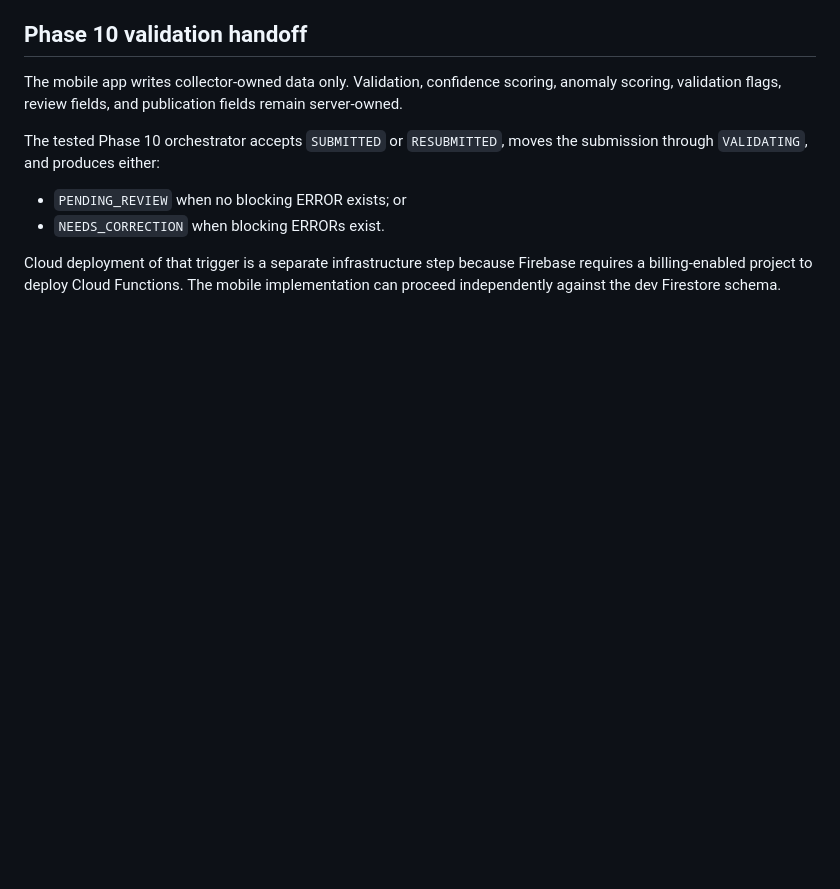
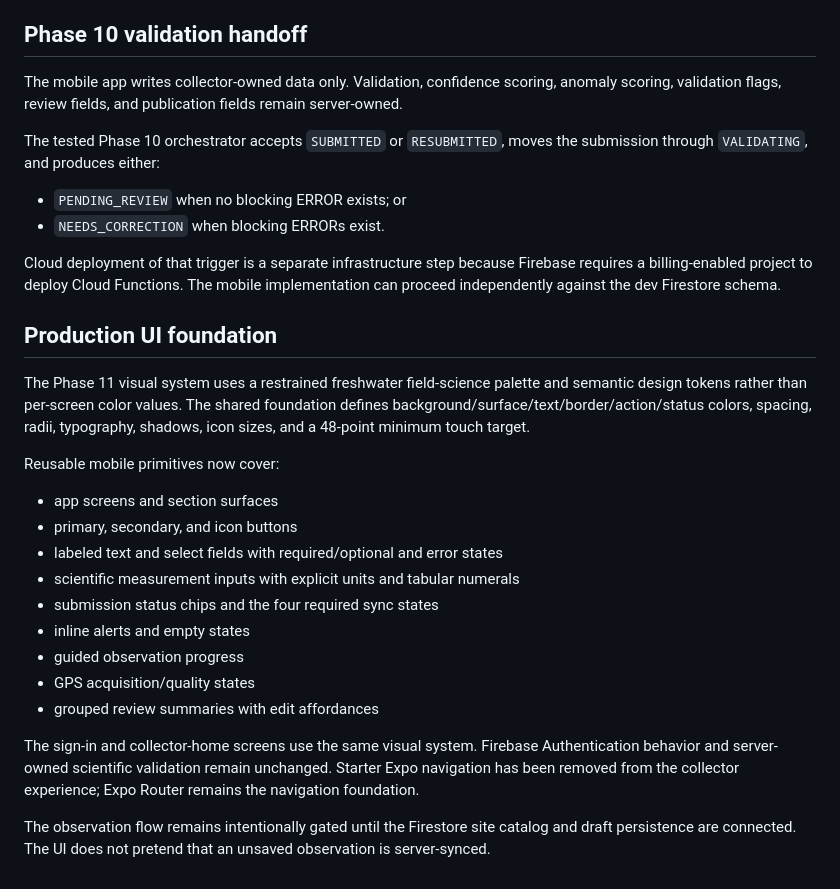
Before and after one commit to UnbrokenMango21/watershed-water-quality-dashboard, a Markdown page: docs/MOBILE_APP_PHASE11.md, the part around the change. GitHub-like rendering; blank space fills up the shorter version.

Commit message:
docs(mobile): record production UI foundation

```diff
--- a/docs/MOBILE_APP_PHASE11.md
+++ b/docs/MOBILE_APP_PHASE11.md
@@ -132,3 +132,23 @@ The tested Phase 10 orchestrator accepts `SUBMITTED` or `RESUBMITTED`, moves the
 - `NEEDS_CORRECTION` when blocking ERRORs exist.
 
 Cloud deployment of that trigger is a separate infrastructure step because Firebase requires a billing-enabled project to deploy Cloud Functions. The mobile implementation can proceed independently against the dev Firestore schema.
+
+## Production UI foundation
+
+The Phase 11 visual system uses a restrained freshwater field-science palette and semantic design tokens rather than per-screen color values. The shared foundation defines background/surface/text/border/action/status colors, spacing, radii, typography, shadows, icon sizes, and a 48-point minimum touch target.
+
+Reusable mobile primitives now cover:
+
+- app screens and section surfaces
+- primary, secondary, and icon buttons
+- labeled text and select fields with required/optional and error states
+- scientific measurement inputs with explicit units and tabular numerals
+- submission status chips and the four required sync states
+- inline alerts and empty states
+- guided observation progress
+- GPS acquisition/quality states
+- grouped review summaries with edit affordances
+
+The sign-in and collector-home screens use the same visual system. Firebase Authentication behavior and server-owned scientific validation remain unchanged. Starter Expo navigation has been removed from the collector experience; Expo Router remains the navigation foundation.
+
+The observation flow remains intentionally gated until the Firestore site catalog and draft persistence are connected. The UI does not pretend that an unsaved observation is server-synced.
```
